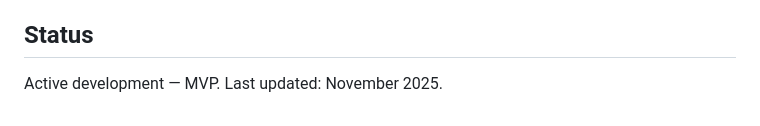
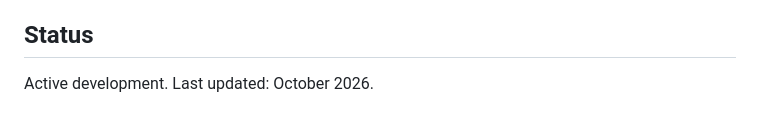
Before and after one commit to bremondr/protogames, a Markdown page: README.md, the part around the change. Rendered like a GitHub page.

Commit message:
Update status last updated date in README

```diff
--- a/README.md
+++ b/README.md
@@ -132,4 +132,4 @@ All shortcuts live in `BINDINGS` in `js/shortcuts.js` (id, label, group, keys).
 - Improved visual feedback
 
 ## Status
-Active development — MVP. Last updated: November 2025.
+Active development. Last updated: October 2026.
```
